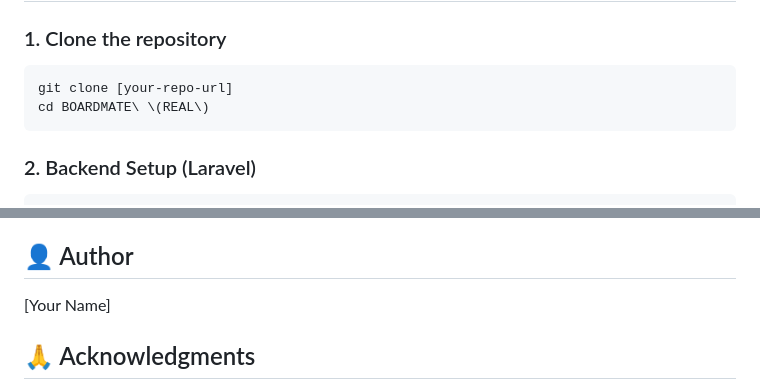
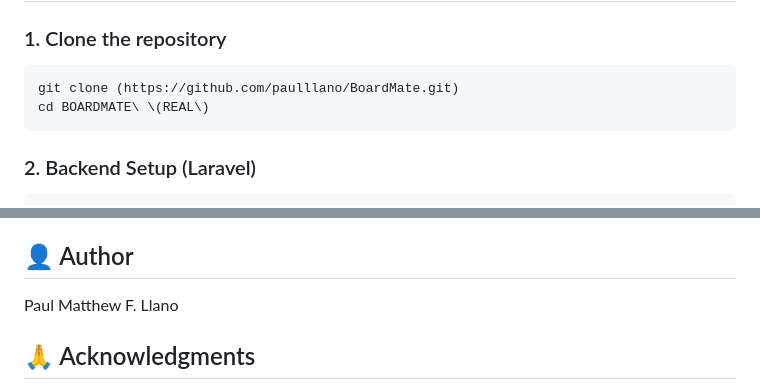
Before and after one commit to paulllano/BoardMate, a Markdown page: README.md, 2 parts joined by grey strips. Rendered like a GitHub page.

Commit message:
Update repository URL and author name in README

````diff
--- a/README.md
+++ b/README.md
@@ -41,7 +41,7 @@ A comprehensive web application for managing boarding houses, boarders, contract
 
 ### 1. Clone the repository
 ```bash
-git clone [your-repo-url]
+git clone (https://github.com/paulllano/BoardMate.git)
 cd BOARDMATE\ \(REAL\)
 ```
 
@@ -263,7 +263,7 @@ This project is open-sourced software licensed under the [MIT license](https://o
 
 ## 👤 Author
 
-[Your Name]
+Paul Matthew F. Llano
 
 ## 🙏 Acknowledgments
 
````
